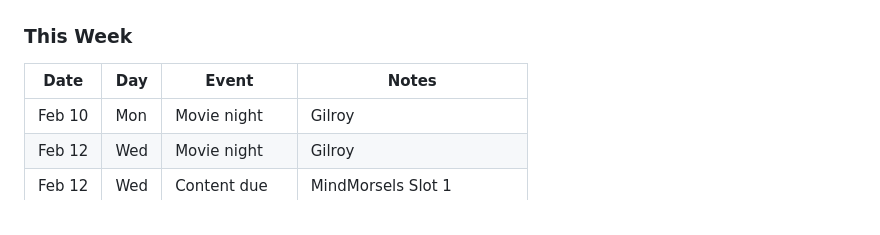
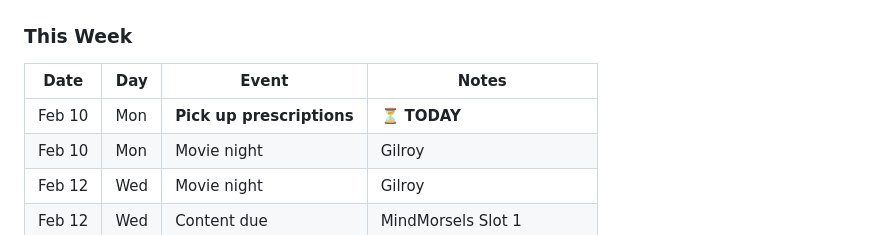
Before and after one commit to metalicrust/Kevins-OpenClaw-AI-Lab, a Markdown page: personal-dashboard/general/reminders.md, the part around the change. Drawn GitHub-style.

Commit message:
Add prescription pickup task for Feb 10
Added to today's todo list in general/reminders.md

```diff
--- a/personal-dashboard/general/reminders.md
+++ b/personal-dashboard/general/reminders.md
@@ -40,6 +40,7 @@
 ### This Week
 | Date | Day | Event | Notes |
 |------|-----|-------|-------|
+| Feb 10 | Mon | **Pick up prescriptions** | ⏳ **TODAY** |
 | Feb 10 | Mon | Movie night | Gilroy |
 | Feb 12 | Wed | Movie night | Gilroy |
 | Feb 12 | Wed | Content due | MindMorsels Slot 1 |
```
